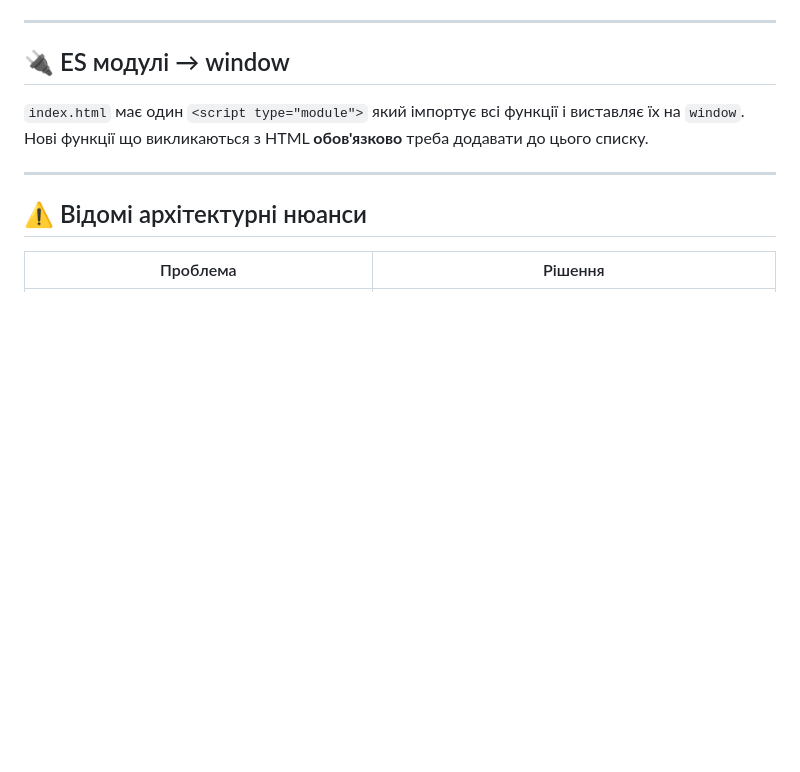
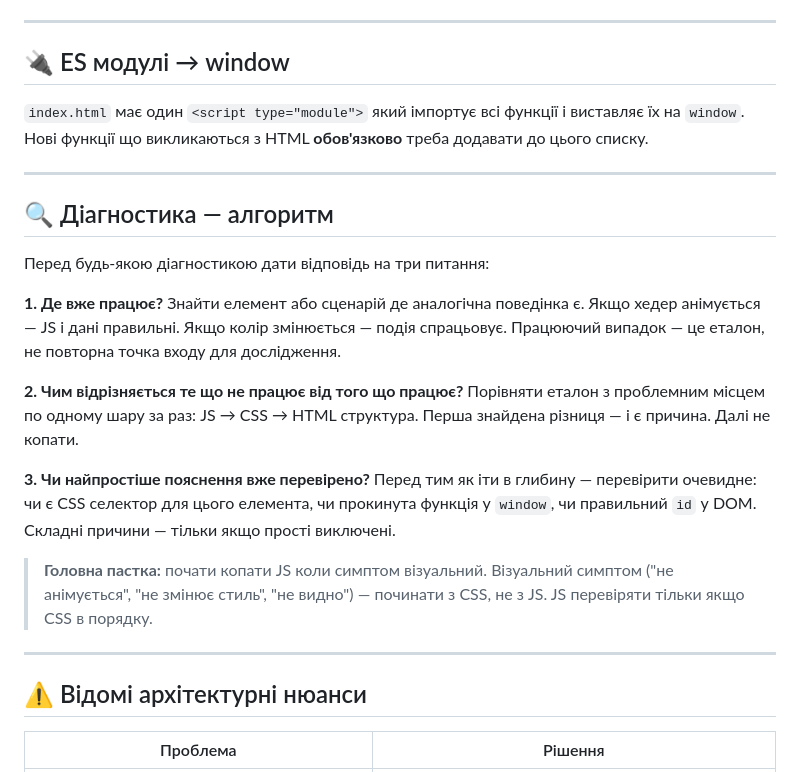
Before and after one commit to MaietnyiOleksandr/zirky, a Markdown page: README.md, the part around the change. GitHub-like rendering; blank space fills up the shorter version.

```diff
--- a/README.md
+++ b/README.md
@@ -469,6 +469,23 @@ _allTasksCache = {
 
 ---
 
+## 🔍 Діагностика — алгоритм
+
+Перед будь-якою діагностикою дати відповідь на три питання:
+
+**1. Де вже працює?**
+Знайти елемент або сценарій де аналогічна поведінка є. Якщо хедер анімується — JS і дані правильні. Якщо колір змінюється — подія спрацьовує. Працюючий випадок — це еталон, не повторна точка входу для дослідження.
+
+**2. Чим відрізняється те що не працює від того що працює?**
+Порівняти еталон з проблемним місцем по одному шару за раз: JS → CSS → HTML структура. Перша знайдена різниця — і є причина. Далі не копати.
+
+**3. Чи найпростіше пояснення вже перевірено?**
+Перед тим як іти в глибину — перевірити очевидне: чи є CSS селектор для цього елемента, чи прокинута функція у `window`, чи правильний `id` у DOM. Складні причини — тільки якщо прості виключені.
+
+> **Головна пастка:** почати копати JS коли симптом візуальний. Візуальний симптом ("не анімується", "не змінює стиль", "не видно") — починати з CSS, не з JS. JS перевіряти тільки якщо CSS в порядку.
+
+---
+
 ## ⚠️ Відомі архітектурні нюанси
 
 | Проблема | Рішення |
```
